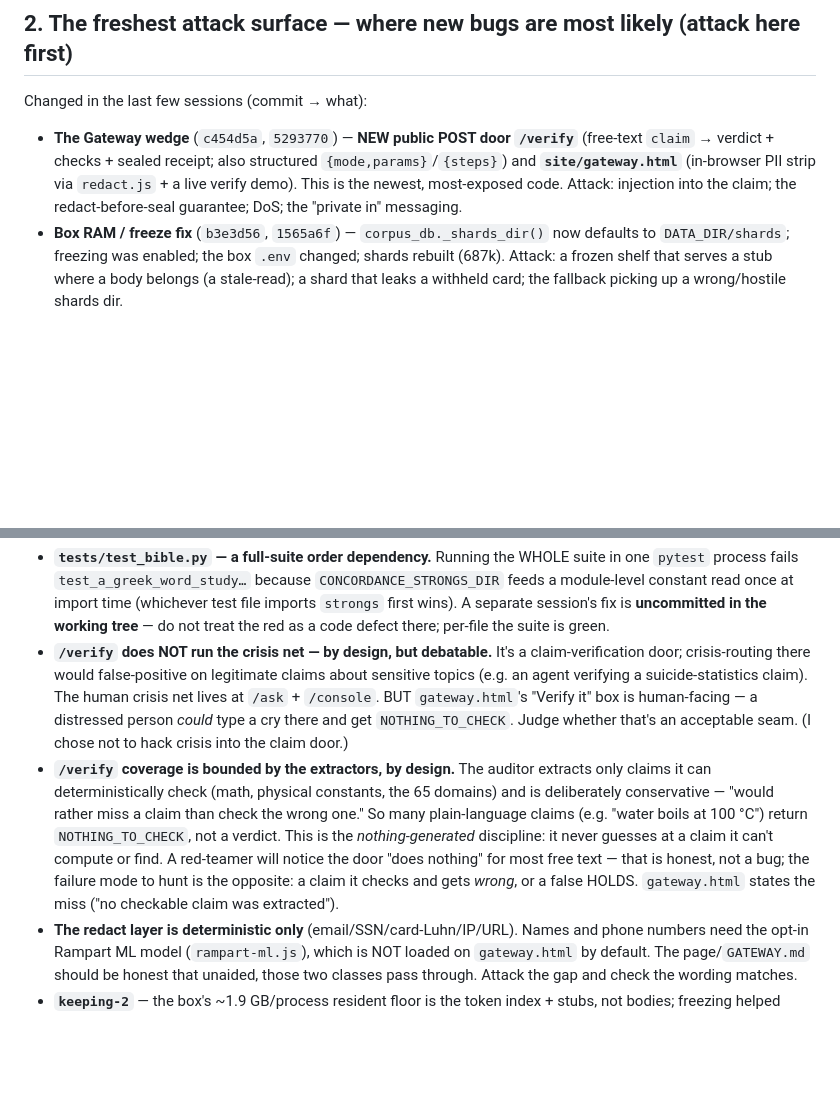
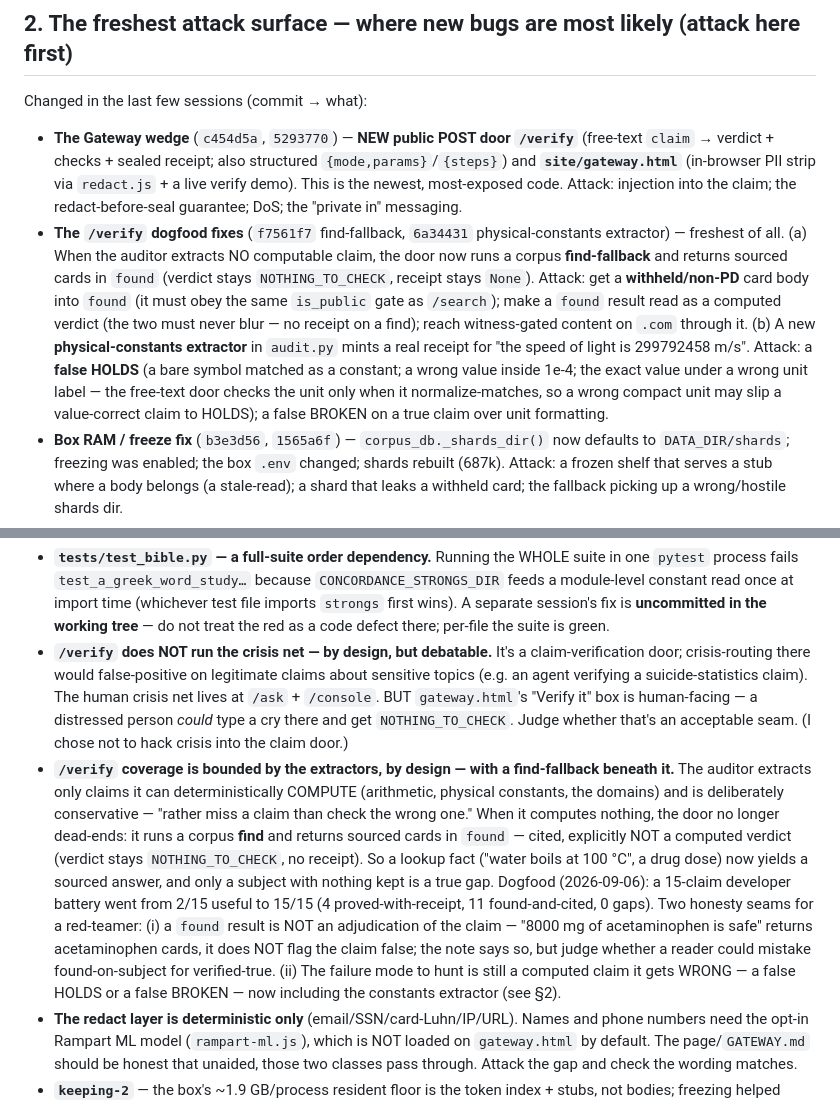
Before and after one commit to matharrismma/concordance-2, a Markdown page: docs/RED_TEAM_BRIEF_2026-09-06.md, 2 parts joined by grey strips. Rendered like a GitHub page; blank space fills up the shorter version.

Commit message:
Brief: record the /verify dogfood fixes (find-fallback + constants)
Keep the brief accurate: the two dogfood fixes changed /verify's behaviour,
so the stale "does nothing for most free text" wording is corrected. §2 now
points Fable at the freshest surface (the find-fallback and the constants
extractor) with concrete attack ideas — withheld card in `found`, found-vs-
proved blur, a false HOLDS from the new extractor. §4 records the dogfood
result (2/15 -> 15/15 useful) and names the two honesty seams: a `found`
result is not an adjudication of the claim, and a wrong computed verdict is
still the prize to hunt.

Co-Authored-By: Claude Opus 4.8 <noreply@anthropic.com>

```diff
--- a/docs/RED_TEAM_BRIEF_2026-09-06.md
+++ b/docs/RED_TEAM_BRIEF_2026-09-06.md
@@ -38,6 +38,17 @@ Changed in the last few sessions (commit → what):
   → verdict + checks + sealed receipt; also structured `{mode,params}`/`{steps}`) and **`site/gateway.html`**
   (in-browser PII strip via `redact.js` + a live verify demo). This is the newest, most-exposed code.
   Attack: injection into the claim; the redact-before-seal guarantee; DoS; the "private in" messaging.
+- **The `/verify` dogfood fixes** (`f7561f7` find-fallback, `6a34431` physical-constants extractor) —
+  freshest of all. (a) When the auditor extracts NO computable claim, the door now runs a corpus
+  **find-fallback** and returns sourced cards in `found` (verdict stays `NOTHING_TO_CHECK`, receipt
+  stays `None`). Attack: get a **withheld/non-PD** card body into `found` (it must obey the same
+  `is_public` gate as `/search`); make a `found` result read as a computed verdict (the two must never
+  blur — no receipt on a find); reach witness-gated content on `.com` through it. (b) A new
+  **physical-constants extractor** in `audit.py` mints a real receipt for "the speed of light is
+  299792458 m/s". Attack: a **false HOLDS** (a bare symbol matched as a constant; a wrong value inside
+  1e-4; the exact value under a wrong unit label — the free-text door checks the unit only when it
+  normalize-matches, so a wrong compact unit may slip a value-correct claim to HOLDS); a false BROKEN
+  on a true claim over unit formatting.
 - **Box RAM / freeze fix** (`b3e3d56`, `1565a6f`) — `corpus_db._shards_dir()` now defaults to
   `DATA_DIR/shards`; freezing was enabled; the box `.env` changed; shards rebuilt (687k). Attack: a
   frozen shelf that serves a stub where a body belongs (a stale-read); a shard that leaks a withheld
@@ -86,13 +97,18 @@ All PASSED; re-test if you distrust the method (I do want you to).
   `gateway.html`'s "Verify it" box is human-facing — a distressed person *could* type a cry there and
   get `NOTHING_TO_CHECK`. Judge whether that's an acceptable seam. (I chose not to hack crisis into the
   claim door.)
-- **`/verify` coverage is bounded by the extractors, by design.** The auditor extracts only claims it can
-  deterministically check (math, physical constants, the 65 domains) and is deliberately conservative —
-  "would rather miss a claim than check the wrong one." So many plain-language claims (e.g. "water boils
-  at 100 °C") return `NOTHING_TO_CHECK`, not a verdict. This is the *nothing-generated* discipline: it
-  never guesses at a claim it can't compute or find. A red-teamer will notice the door "does nothing" for
-  most free text — that is honest, not a bug; the failure mode to hunt is the opposite: a claim it checks
-  and gets *wrong*, or a false HOLDS. `gateway.html` states the miss ("no checkable claim was extracted").
+- **`/verify` coverage is bounded by the extractors, by design — with a find-fallback beneath it.** The
+  auditor extracts only claims it can deterministically COMPUTE (arithmetic, physical constants, the
+  domains) and is deliberately conservative — "rather miss a claim than check the wrong one." When it
+  computes nothing, the door no longer dead-ends: it runs a corpus **find** and returns sourced cards in
+  `found` — cited, explicitly NOT a computed verdict (verdict stays `NOTHING_TO_CHECK`, no receipt). So a
+  lookup fact ("water boils at 100 °C", a drug dose) now yields a sourced answer, and only a subject with
+  nothing kept is a true gap. Dogfood (2026-09-06): a 15-claim developer battery went from 2/15 useful to
+  15/15 (4 proved-with-receipt, 11 found-and-cited, 0 gaps). Two honesty seams for a red-teamer: (i) a
+  `found` result is NOT an adjudication of the claim — "8000 mg of acetaminophen is safe" returns
+  acetaminophen cards, it does NOT flag the claim false; the note says so, but judge whether a reader
+  could mistake found-on-subject for verified-true. (ii) The failure mode to hunt is still a computed
+  claim it gets WRONG — a false HOLDS or a false BROKEN — now including the constants extractor (see §2).
 - **The redact layer is deterministic only** (email/SSN/card-Luhn/IP/URL). Names and phone numbers need
   the opt-in Rampart ML model (`rampart-ml.js`), which is NOT loaded on `gateway.html` by default. The
   page/`GATEWAY.md` should be honest that unaided, those two classes pass through. Attack the gap and
```
